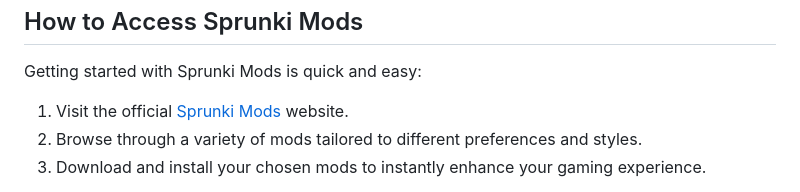
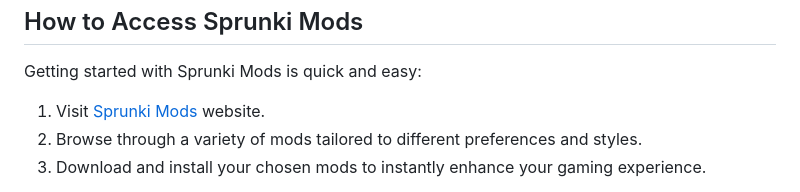
Before and after one commit to sprunkimod/incredibox-sprunki, a Markdown page: README.md, the part around the change. Rendered like a GitHub page.

```diff
--- a/README.md
+++ b/README.md
@@ -38,7 +38,7 @@
             Getting started with Sprunki Mods is quick and easy:
         </p>
         <ol>
-            <li>Visit the official <a href="https://sprunkimod.github.io/" target="_blank">Sprunki Mods</a> website.</li>
+            <li>Visit <a href="https://sprunkimod.github.io/" target="_blank">Sprunki Mods</a> website.</li>
             <li>Browse through a variety of mods tailored to different preferences and styles.</li>
             <li>Download and install your chosen mods to instantly enhance your gaming experience.</li>
         </ol>
```
